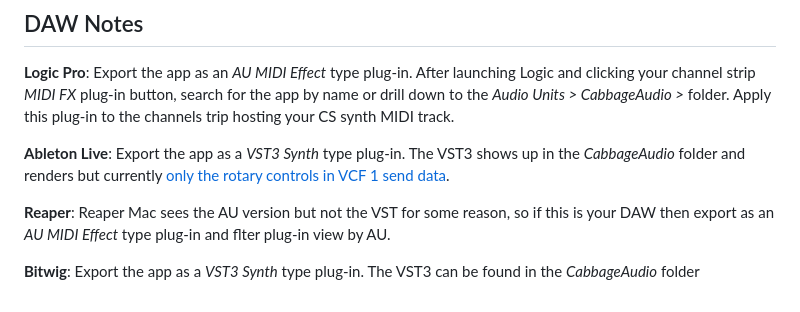
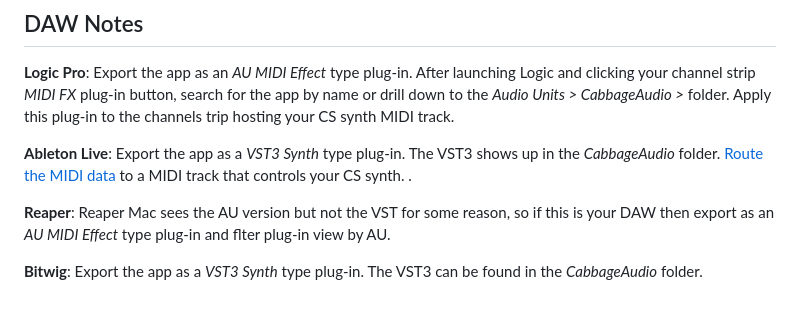
Before and after one commit to lfrancis/CeeS-Cntrl, a Markdown page: README.md, the part around the change. Rendered like a GitHub page.

```diff
--- a/README.md
+++ b/README.md
@@ -51,8 +51,8 @@ CeeS remembers received CC messages until they are overwritten or the synth is t
 
 **Logic Pro**: Export the app as an _AU MIDI Effect_ type plug-in. After launching Logic and clicking your channel strip _MIDI FX_ plug-in button, search for the app by name or drill down to the _Audio Units > CabbageAudio >_ folder. Apply this plug-in to the channels trip hosting your CS synth MIDI track.
 
-**Ableton Live**: Export the app as a _VST3 Synth_ type plug-in. The VST3 shows up in the _CabbageAudio_ folder and renders but currently [only the rotary controls in VCF 1 send data](https://github.com/lfrancis/CeeS-Cntrl/issues/3#issue-3913868321).
+**Ableton Live**: Export the app as a _VST3 Synth_ type plug-in. The VST3 shows up in the _CabbageAudio_ folder. [Route the MIDI data](https://github.com/lfrancis/CeeS-Cntrl/issues/3#issuecomment-3873433439) to a MIDI track that controls your CS synth. .
 
 **Reaper**: Reaper Mac sees the AU version but not the VST for some reason, so if this is your DAW then export as an _AU MIDI Effect_ type plug-in and flter plug-in view by AU.
 
-**Bitwig**: Export the app as a _VST3 Synth_ type plug-in. The VST3 can be found in the _CabbageAudio_ folder
+**Bitwig**: Export the app as a _VST3 Synth_ type plug-in. The VST3 can be found in the _CabbageAudio_ folder.
```
